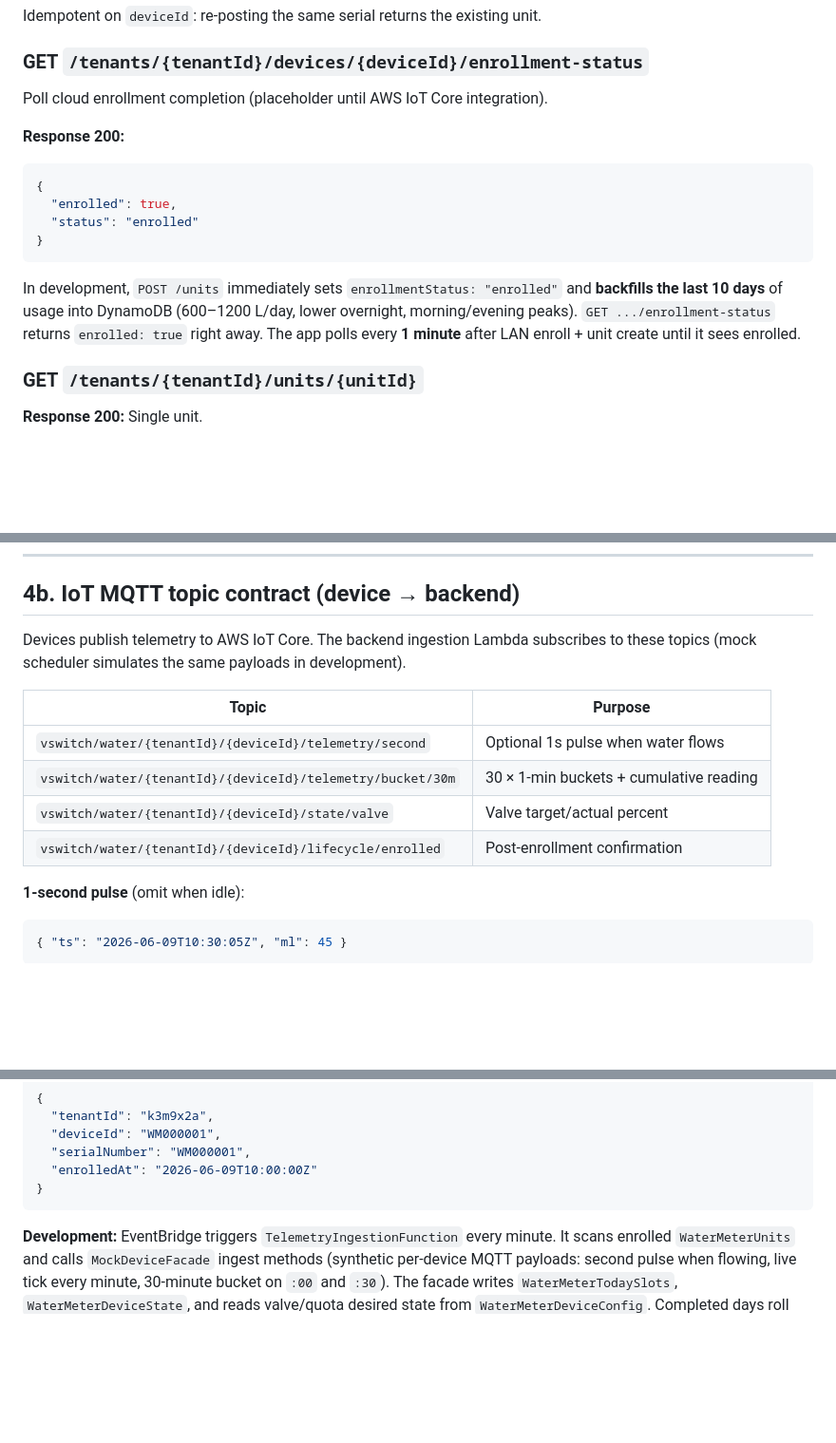
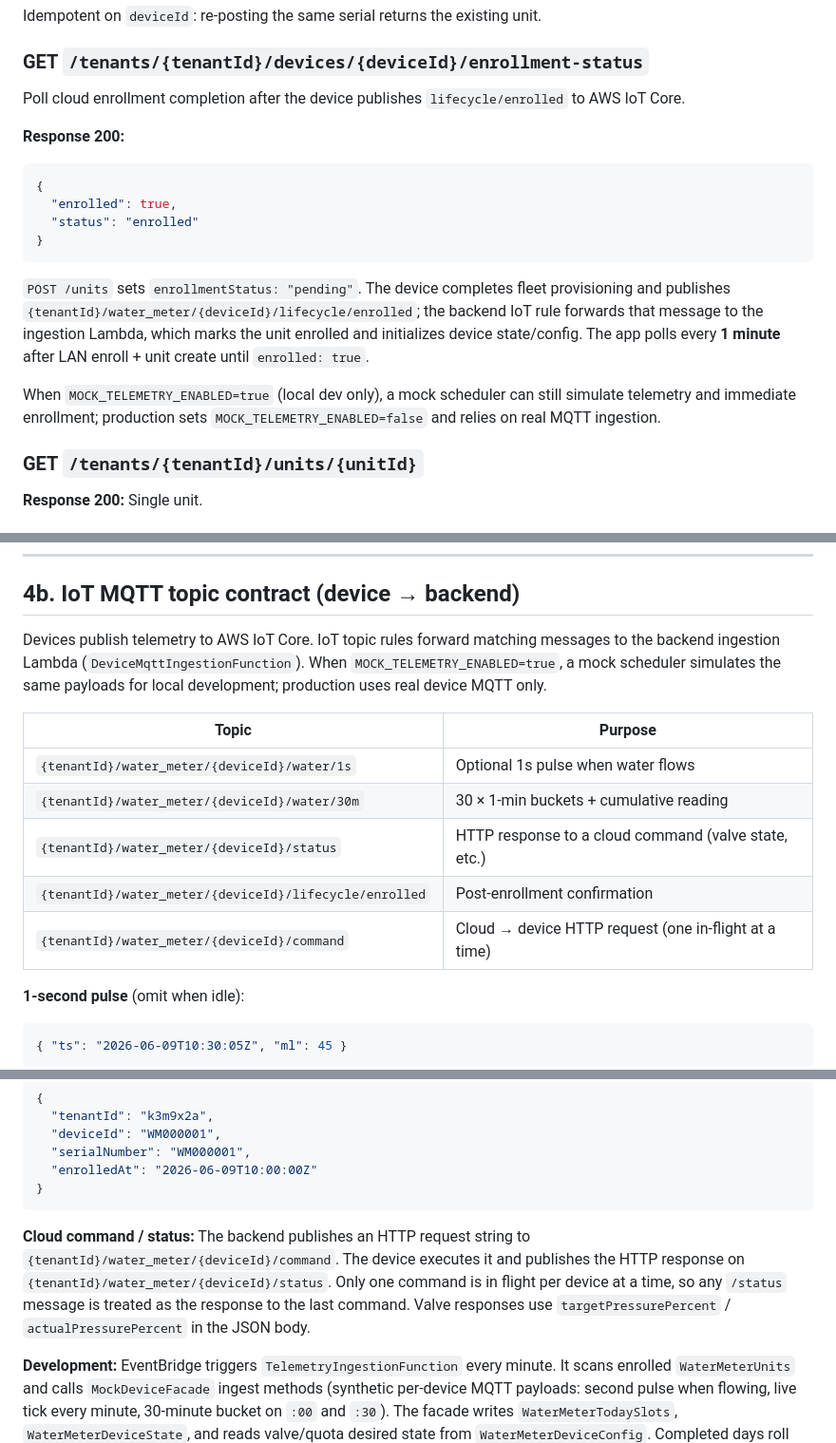
Before and after one commit to compilerNayan/v_switch_app, a Markdown page: water_meter_app/docs/API.md, 3 parts joined by grey strips. Shown at 95% size. Rendered like a GitHub page; blank space fills up the shorter version.

Commit message:
lkdjksla

````diff
--- a/water_meter_app/docs/API.md
+++ b/water_meter_app/docs/API.md
@@ -293,7 +293,7 @@ Idempotent on `deviceId`: re-posting the same serial returns the existing unit.
 
 ### GET `/tenants/{tenantId}/devices/{deviceId}/enrollment-status`
 
-Poll cloud enrollment completion (placeholder until AWS IoT Core integration).
+Poll cloud enrollment completion after the device publishes `lifecycle/enrolled` to AWS IoT Core.
 
 **Response 200:**
 
@@ -304,7 +304,9 @@ Poll cloud enrollment completion (placeholder until AWS IoT Core integration).
 }
 ```
 
-In development, `POST /units` immediately sets `enrollmentStatus: "enrolled"` and **backfills the last 10 days** of usage into DynamoDB (600–1200 L/day, lower overnight, morning/evening peaks). `GET .../enrollment-status` returns `enrolled: true` right away. The app polls every **1 minute** after LAN enroll + unit create until it sees enrolled.
+`POST /units` sets `enrollmentStatus: "pending"`. The device completes fleet provisioning and publishes `{tenantId}/water_meter/{deviceId}/lifecycle/enrolled`; the backend IoT rule forwards that message to the ingestion Lambda, which marks the unit enrolled and initializes device state/config. The app polls every **1 minute** after LAN enroll + unit create until `enrolled: true`.
+
+When `MOCK_TELEMETRY_ENABLED=true` (local dev only), a mock scheduler can still simulate telemetry and immediate enrollment; production sets `MOCK_TELEMETRY_ENABLED=false` and relies on real MQTT ingestion.
 
 ### GET `/tenants/{tenantId}/units/{unitId}`
 
@@ -345,14 +347,15 @@ Regenerate per-meter invite code (display/copy in app; no join flow yet).
 
 ## 4b. IoT MQTT topic contract (device → backend)
 
-Devices publish telemetry to AWS IoT Core. The backend ingestion Lambda subscribes to these topics (mock scheduler simulates the same payloads in development).
+Devices publish telemetry to AWS IoT Core. IoT topic rules forward matching messages to the backend ingestion Lambda (`DeviceMqttIngestionFunction`). When `MOCK_TELEMETRY_ENABLED=true`, a mock scheduler simulates the same payloads for local development; production uses real device MQTT only.
 
 | Topic | Purpose |
 |-------|---------|
-| `vswitch/water/{tenantId}/{deviceId}/telemetry/second` | Optional 1s pulse when water flows |
-| `vswitch/water/{tenantId}/{deviceId}/telemetry/bucket/30m` | 30 × 1-min buckets + cumulative reading |
-| `vswitch/water/{tenantId}/{deviceId}/state/valve` | Valve target/actual percent |
-| `vswitch/water/{tenantId}/{deviceId}/lifecycle/enrolled` | Post-enrollment confirmation |
+| `{tenantId}/water_meter/{deviceId}/water/1s` | Optional 1s pulse when water flows |
+| `{tenantId}/water_meter/{deviceId}/water/30m` | 30 × 1-min buckets + cumulative reading |
+| `{tenantId}/water_meter/{deviceId}/status` | HTTP response to a cloud command (valve state, etc.) |
+| `{tenantId}/water_meter/{deviceId}/lifecycle/enrolled` | Post-enrollment confirmation |
+| `{tenantId}/water_meter/{deviceId}/command` | Cloud → device HTTP request (one in-flight at a time) |
 
 **1-second pulse** (omit when idle):
 
@@ -383,6 +386,8 @@ Devices publish telemetry to AWS IoT Core. The backend ingestion Lambda subscrib
   "enrolledAt": "2026-06-09T10:00:00Z"
 }
 ```
+
+**Cloud command / status:** The backend publishes an HTTP request string to `{tenantId}/water_meter/{deviceId}/command`. The device executes it and publishes the HTTP response on `{tenantId}/water_meter/{deviceId}/status`. Only one command is in flight per device at a time, so any `/status` message is treated as the response to the last command. Valve responses use `targetPressurePercent` / `actualPressurePercent` in the JSON body.
 
 **Development:** EventBridge triggers `TelemetryIngestionFunction` every minute. It scans enrolled `WaterMeterUnits` and calls `MockDeviceFacade` ingest methods (synthetic per-device MQTT payloads: second pulse when flowing, live tick every minute, 30-minute bucket on `:00` and `:30`). The facade writes `WaterMeterTodaySlots`, `WaterMeterDeviceState`, and reads valve/quota desired state from `WaterMeterDeviceConfig`. Completed days roll into `WaterMeterDayHistory` via `DayRollupFunction`.
 
````
